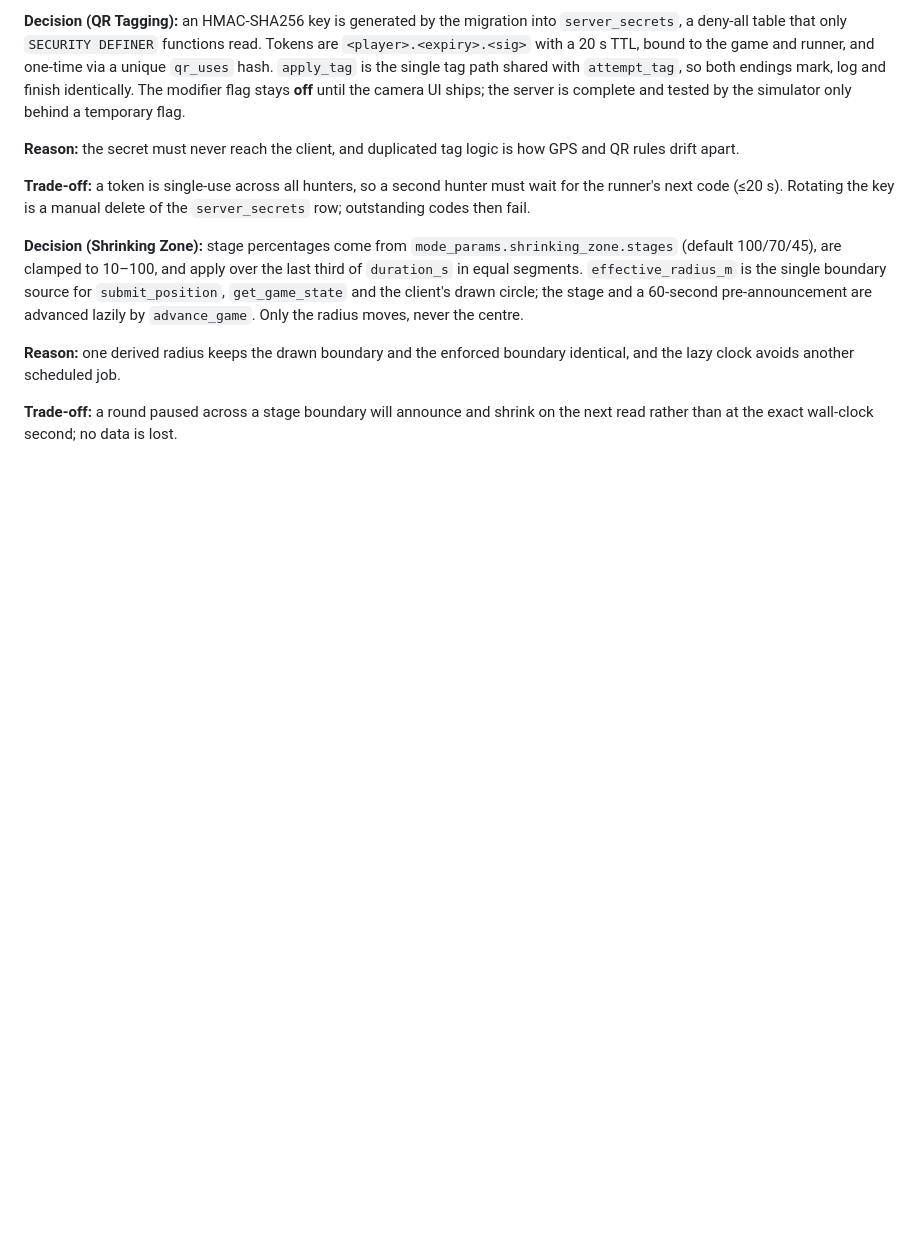
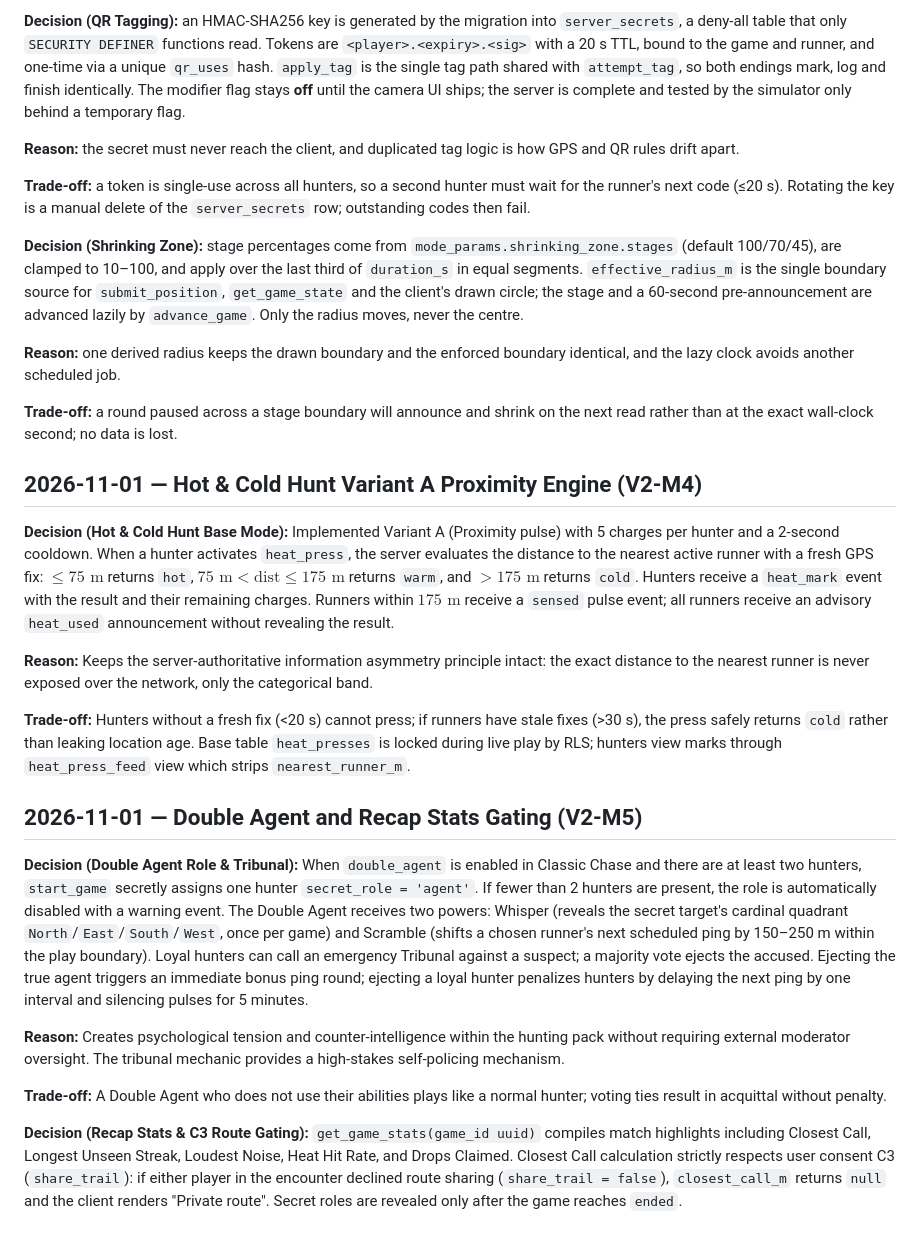
Before and after one commit to ArshvirSk/GhostRun, a Markdown page: docs/DECISIONS.md, the part around the change. Rendered like a GitHub page; blank space fills up the shorter version.

Commit message:
docs(decisions): document V2-M4 Hot & Cold Hunt and V2-M5 Double Agent decisions

```diff
--- a/docs/DECISIONS.md
+++ b/docs/DECISIONS.md
@@ -143,3 +143,21 @@
 **Reason:** one derived radius keeps the drawn boundary and the enforced boundary identical, and the lazy clock avoids another scheduled job.
 
 **Trade-off:** a round paused across a stage boundary will announce and shrink on the next read rather than at the exact wall-clock second; no data is lost.
+
+## 2026-11-01 — Hot & Cold Hunt Variant A Proximity Engine (V2-M4)
+
+**Decision (Hot & Cold Hunt Base Mode):** Implemented Variant A (Proximity pulse) with 5 charges per hunter and a 2-second cooldown. When a hunter activates `heat_press`, the server evaluates the distance to the nearest active runner with a fresh GPS fix: $\le 75\text{ m}$ returns `hot`, $75\text{ m} < \text{dist} \le 175\text{ m}$ returns `warm`, and $> 175\text{ m}$ returns `cold`. Hunters receive a `heat_mark` event with the result and their remaining charges. Runners within $175\text{ m}$ receive a `sensed` pulse event; all runners receive an advisory `heat_used` announcement without revealing the result.
+
+**Reason:** Keeps the server-authoritative information asymmetry principle intact: the exact distance to the nearest runner is never exposed over the network, only the categorical band.
+
+**Trade-off:** Hunters without a fresh fix (<20 s) cannot press; if runners have stale fixes (>30 s), the press safely returns `cold` rather than leaking location age. Base table `heat_presses` is locked during live play by RLS; hunters view marks through `heat_press_feed` view which strips `nearest_runner_m`.
+
+## 2026-11-01 — Double Agent and Recap Stats Gating (V2-M5)
+
+**Decision (Double Agent Role & Tribunal):** When `double_agent` is enabled in Classic Chase and there are at least two hunters, `start_game` secretly assigns one hunter `secret_role = 'agent'`. If fewer than 2 hunters are present, the role is automatically disabled with a warning event. The Double Agent receives two powers: Whisper (reveals the secret target's cardinal quadrant `North`/`East`/`South`/`West`, once per game) and Scramble (shifts a chosen runner's next scheduled ping by 150–250 m within the play boundary). Loyal hunters can call an emergency Tribunal against a suspect; a majority vote ejects the accused. Ejecting the true agent triggers an immediate bonus ping round; ejecting a loyal hunter penalizes hunters by delaying the next ping by one interval and silencing pulses for 5 minutes.
+
+**Reason:** Creates psychological tension and counter-intelligence within the hunting pack without requiring external moderator oversight. The tribunal mechanic provides a high-stakes self-policing mechanism.
+
+**Trade-off:** A Double Agent who does not use their abilities plays like a normal hunter; voting ties result in acquittal without penalty.
+
+**Decision (Recap Stats & C3 Route Gating):** `get_game_stats(game_id uuid)` compiles match highlights including Closest Call, Longest Unseen Streak, Loudest Noise, Heat Hit Rate, and Drops Claimed. Closest Call calculation strictly respects user consent C3 (`share_trail`): if either player in the encounter declined route sharing (`share_trail = false`), `closest_call_m` returns `null` and the client renders "Private route". Secret roles are revealed only after the game reaches `ended`.
```
